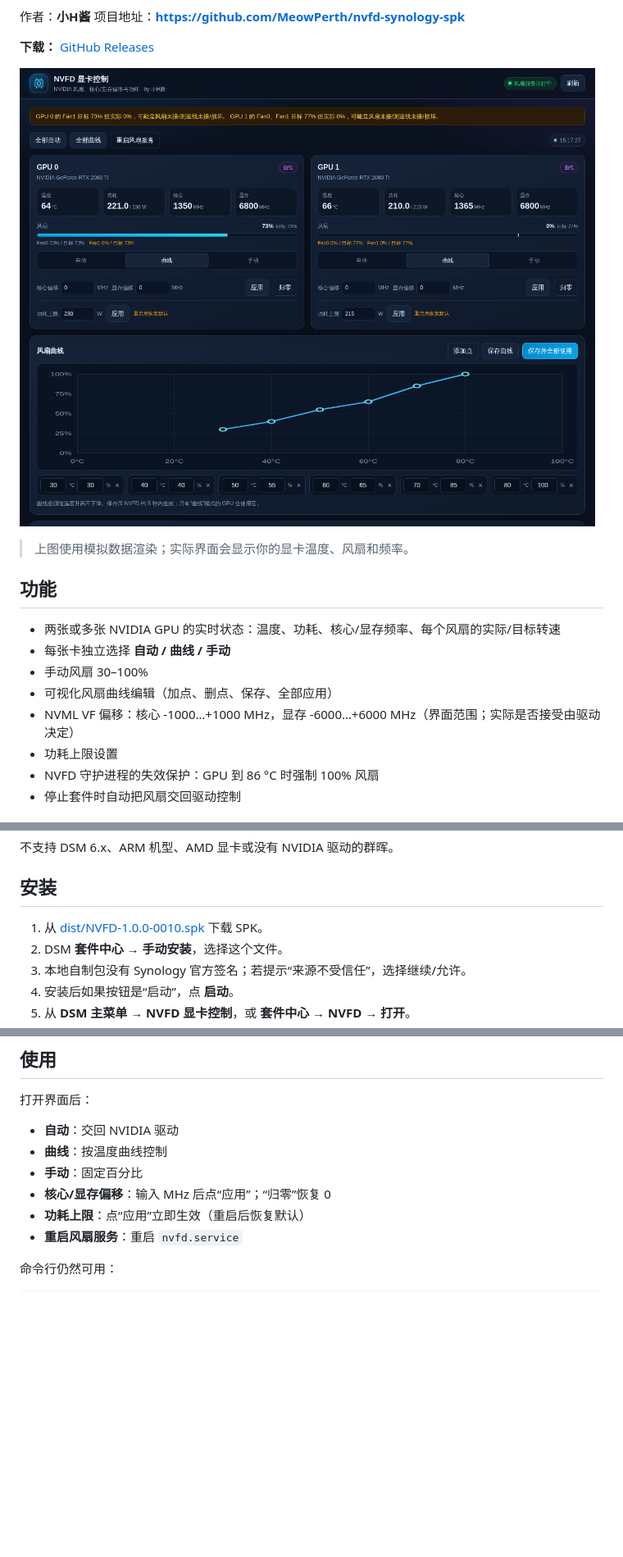
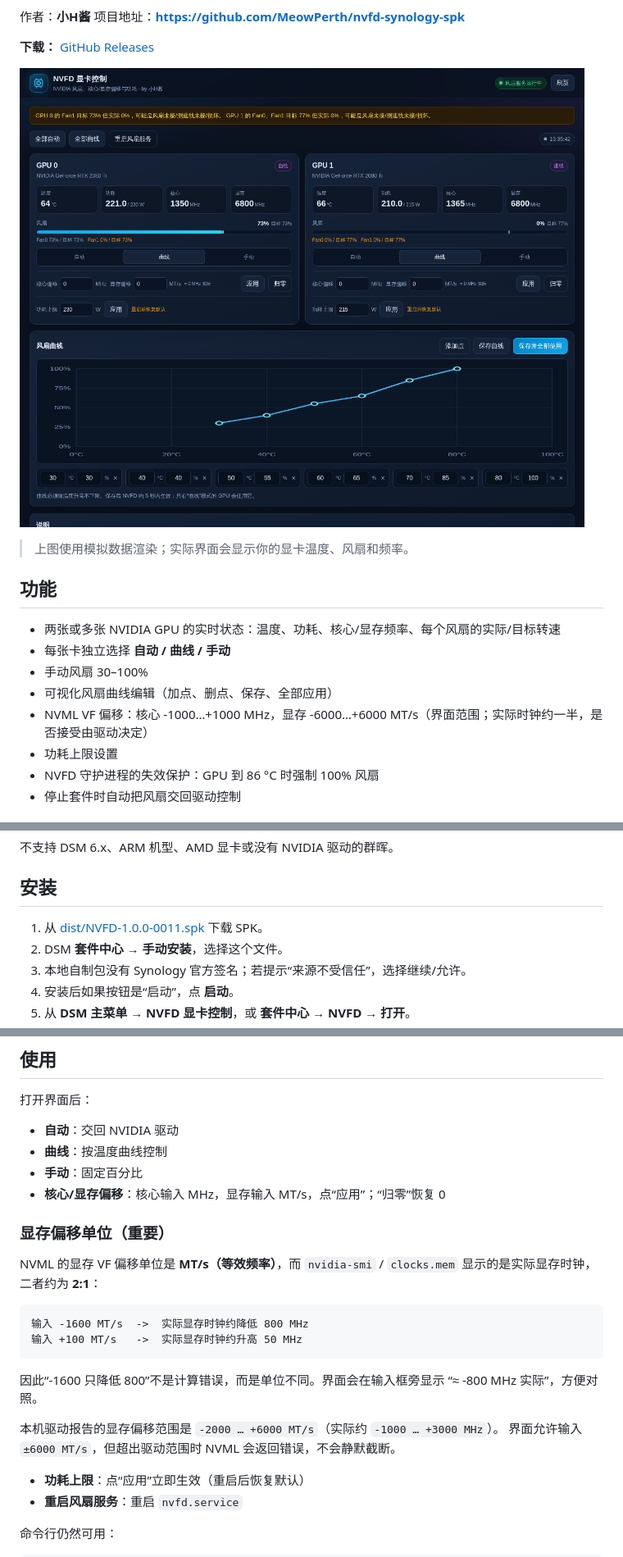
Before and after one commit to MeowPerth/nvfd-synology-spk, a Markdown page: README.md, 3 parts joined by grey strips. Shown: that part at 82% size. GitHub-like rendering; pictures changed too: docs/ui-preview.png; blank space fills up the shorter version.

````diff
--- a/README.md
+++ b/README.md
@@ -26,7 +26,7 @@
 - 每张卡独立选择 **自动 / 曲线 / 手动**
 - 手动风扇 30–100%
 - 可视化风扇曲线编辑（加点、删点、保存、全部应用）
-- NVML VF 偏移：核心 -1000…+1000 MHz，显存 -6000…+6000 MHz（界面范围；实际是否接受由驱动决定）
+- NVML VF 偏移：核心 -1000…+1000 MHz，显存 -6000…+6000 MT/s（界面范围；实际时钟约一半，是否接受由驱动决定）
 - 功耗上限设置
 - NVFD 守护进程的失效保护：GPU 到 86 °C 时强制 100% 风扇
 - 停止套件时自动把风扇交回驱动控制
@@ -47,7 +47,7 @@
 
 ## 安装
 
-1. 从 [dist/NVFD-1.0.0-0010.spk](dist/NVFD-1.0.0-0010.spk) 下载 SPK。
+1. 从 [dist/NVFD-1.0.0-0011.spk](dist/NVFD-1.0.0-0011.spk) 下载 SPK。
 2. DSM **套件中心 → 手动安装**，选择这个文件。
 3. 本地自制包没有 Synology 官方签名；若提示“来源不受信任”，选择继续/允许。
 4. 安装后如果按钮是“启动”，点 **启动**。
@@ -91,7 +91,23 @@ sudo synopkg start NVFD
 - **自动**：交回 NVIDIA 驱动
 - **曲线**：按温度曲线控制
 - **手动**：固定百分比
-- **核心/显存偏移**：输入 MHz 后点“应用”；“归零”恢复 0
+- **核心/显存偏移**：核心输入 MHz，显存输入 MT/s，点“应用”；“归零”恢复 0
+
+### 显存偏移单位（重要）
+
+NVML 的显存 VF 偏移单位是 **MT/s（等效频率）**，而 `nvidia-smi` / `clocks.mem`
+显示的是实际显存时钟，二者约为 **2:1**：
+
+```text
+输入 -1600 MT/s  ->  实际显存时钟约降低 800 MHz
+输入 +100 MT/s   ->  实际显存时钟约升高 50 MHz
+```
+
+因此“-1600 只降低 800”不是计算错误，而是单位不同。界面会在输入框旁显示
+“≈ -800 MHz 实际”，方便对照。
+
+本机驱动报告的显存偏移范围是 `-2000 … +6000 MT/s`（实际约 `-1000 … +3000 MHz`）。
+界面允许输入 `±6000 MT/s`，但超出驱动范围时 NVML 会返回错误，不会静默截断。
 - **功耗上限**：点“应用”立即生效（重启后恢复默认）
 - **重启风扇服务**：重启 `nvfd.service`
 
````
Also changed, not shown: other parts of README.md (+1 -1 lines), docs/COMMANDS.md (+2 -2 lines), 8 other files.
